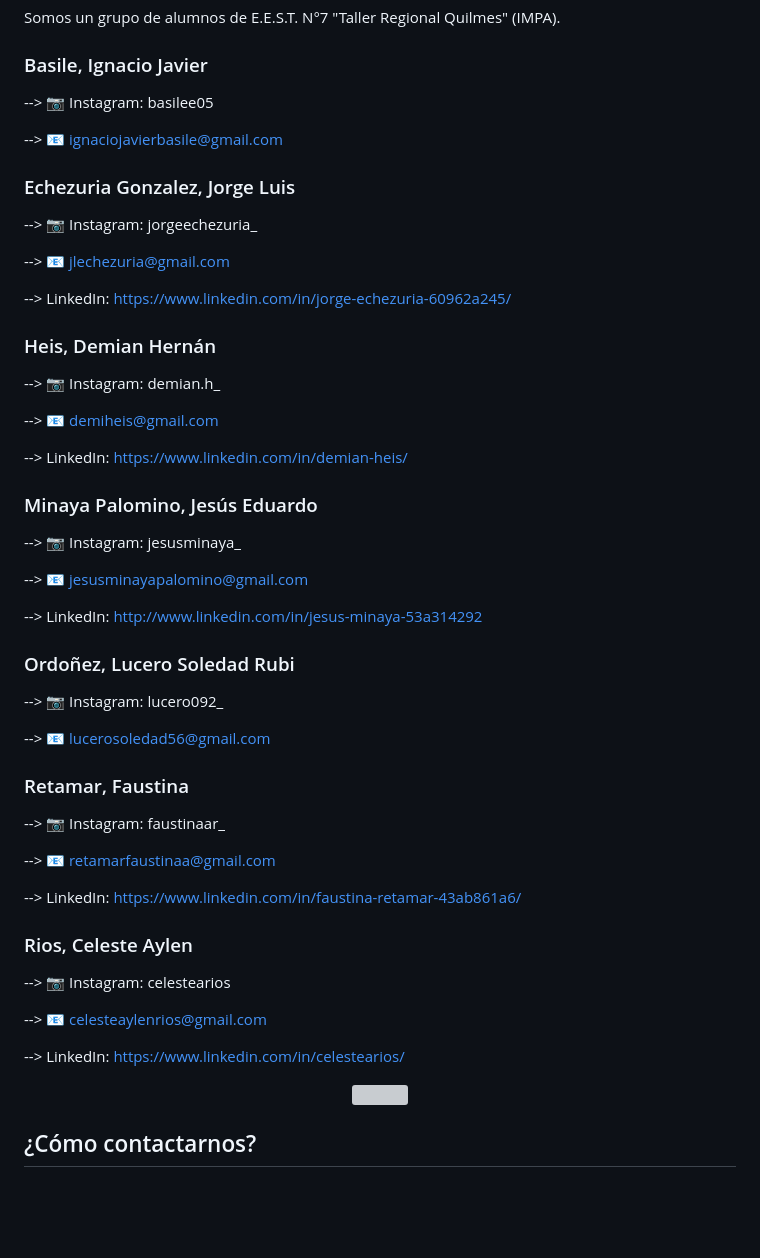
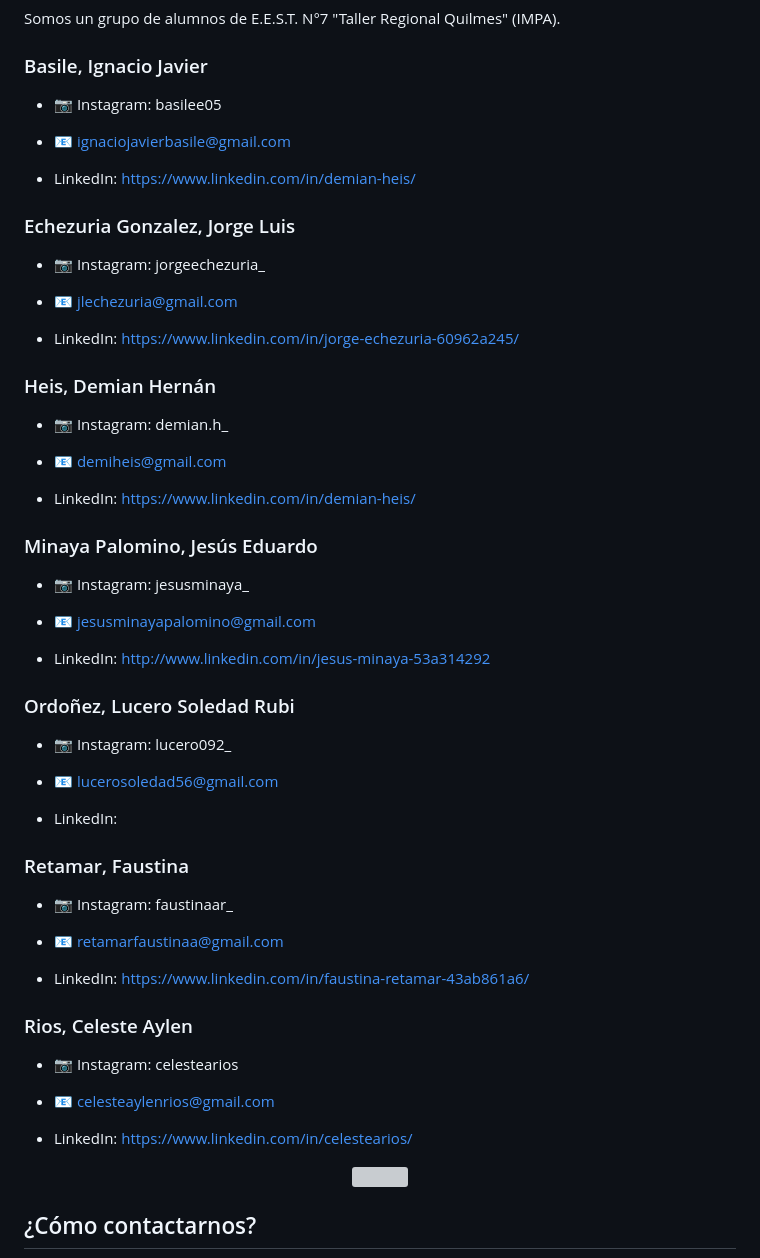
Before and after one commit to impatrq/munay-2023, a Markdown page: README.md, the part around the change. GitHub-like rendering; blank space fills up the shorter version; grey boxes are pictures that could not be loaded.

Commit message:
style: reacomodar readme

```diff
--- a/README.md
+++ b/README.md
@@ -29,49 +29,54 @@ Munay se destaca como un sistema de supervisión simplificado y altamente eficie
 Somos un grupo de alumnos de E.E.S.T. N°7 "Taller Regional Quilmes" (IMPA).
 
 ### Basile, Ignacio Javier
---> 📷 Instagram: basilee05
+* 📷 Instagram: basilee05
 
---> 📧 ignaciojavierbasile@gmail.com
+* 📧 ignaciojavierbasile@gmail.com
+
+* LinkedIn: https://www.linkedin.com/in/demian-heis/
 
 ### Echezuria Gonzalez, Jorge Luis
---> 📷 Instagram: jorgeechezuria_
+* 📷 Instagram: jorgeechezuria_
 
---> 📧 jlechezuria@gmail.com
+* 📧 jlechezuria@gmail.com
 
---> LinkedIn: https://www.linkedin.com/in/jorge-echezuria-60962a245/
+* LinkedIn: https://www.linkedin.com/in/jorge-echezuria-60962a245/
 
 ### Heis, Demian Hernán
---> 📷 Instagram: demian.h_
+* 📷 Instagram: demian.h_
 
---> 📧 demiheis@gmail.com
+* 📧 demiheis@gmail.com
 
---> LinkedIn: https://www.linkedin.com/in/demian-heis/
+* LinkedIn: https://www.linkedin.com/in/demian-heis/
 
 ### Minaya Palomino, Jesús Eduardo
---> 📷 Instagram: jesusminaya_
+* 📷 Instagram: jesusminaya_
 
---> 📧 jesusminayapalomino@gmail.com
+* 📧 jesusminayapalomino@gmail.com
 
---> LinkedIn: http://www.linkedin.com/in/jesus-minaya-53a314292
+* LinkedIn: http://www.linkedin.com/in/jesus-minaya-53a314292
 
 ### Ordoñez, Lucero Soledad Rubi
---> 📷 Instagram: lucero092_
+* 📷 Instagram: lucero092_
 
---> 📧 lucerosoledad56@gmail.com
+* 📧 lucerosoledad56@gmail.com
+
+* LinkedIn:
 
 ### Retamar, Faustina
---> 📷 Instagram: faustinaar_
 
---> 📧 retamarfaustinaa@gmail.com
+* 📷 Instagram: faustinaar_
 
---> LinkedIn: https://www.linkedin.com/in/faustina-retamar-43ab861a6/
+* 📧 retamarfaustinaa@gmail.com
+
+* LinkedIn: https://www.linkedin.com/in/faustina-retamar-43ab861a6/
 
 ### Rios, Celeste Aylen
---> 📷 Instagram: celestearios
+* 📷 Instagram: celestearios
 
---> 📧 celesteaylenrios@gmail.com
+* 📧 celesteaylenrios@gmail.com
 
---> LinkedIn: https://www.linkedin.com/in/celestearios/
+* LinkedIn: https://www.linkedin.com/in/celestearios/
 
 
 <div align="center">
```
